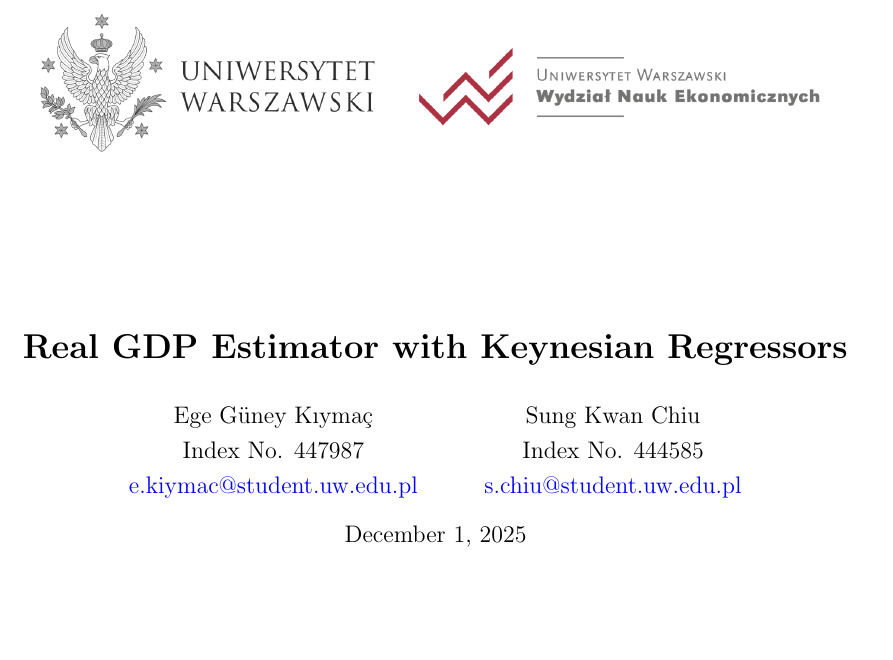
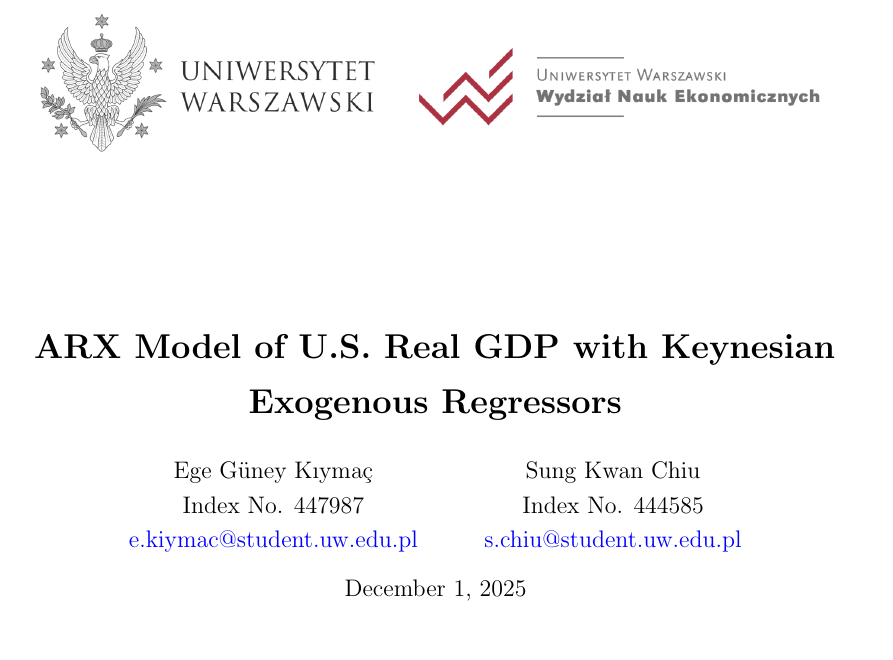
Before and after one commit to GongJr0/Econometrics2025-Project, a LaTeX paper (paper/main.tex): part of page 1 of 24, cut so that both start at the same text, the shorter picture padded with empty space. Compiled offline with pdfLaTeX.

Commit message:
Update analysis and figures in paper and notebook
Updated main.ipynb with new code execution and output, revised paper/main.tex, refreshed figure paper/fig/resid_dist.png, and regenerated paper/main.pdf. These changes reflect new results and improvements to the manuscript and supporting materials.

```diff
--- a/paper/main.tex
+++ b/paper/main.tex
@@ -24,7 +24,7 @@
     urlcolor=blue, % choose color for \url (default)
 }
 
-\title{\includegraphics[width=\textwidth]{fig/logo}\\[2cm]\textbf{Real GDP Estimator with Keynesian Regressors}}
+\title{\includegraphics[width=\textwidth]{fig/logo}\\[2cm]\textbf{ARX Model of U.S.\@ Real GDP with Keynesian Exogenous Regressors}}
 \author{
     Ege Güney Kıymaç \\ Index No. 447987 \\ \href{mailto:e.kiymac@student.uw.edu.pl}{e.kiymac@student.uw.edu.pl}
     \and
```
Also changed, not shown: paper/fig/resid_dist.png, paper/main.pdf, 1 other file.
